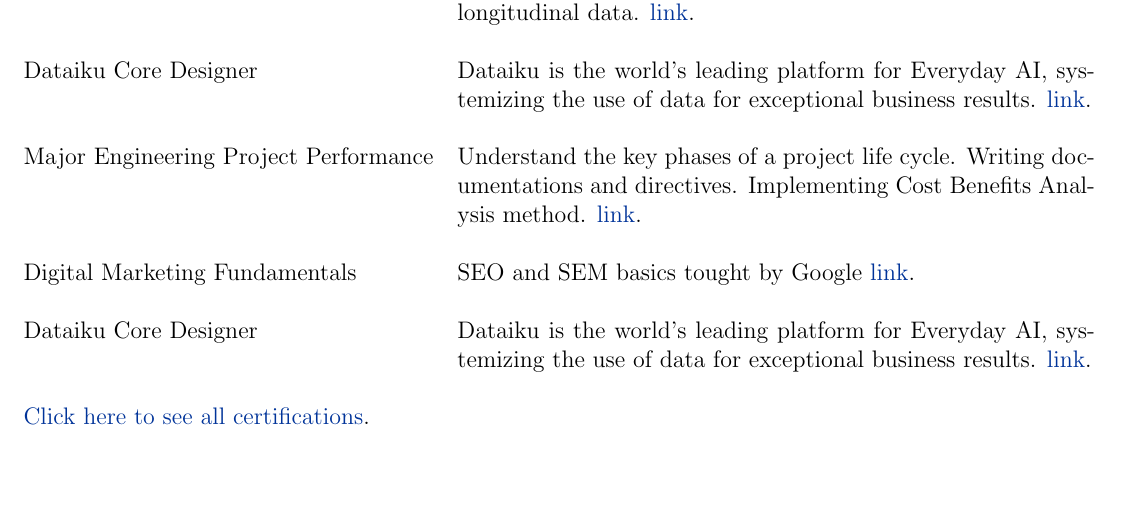
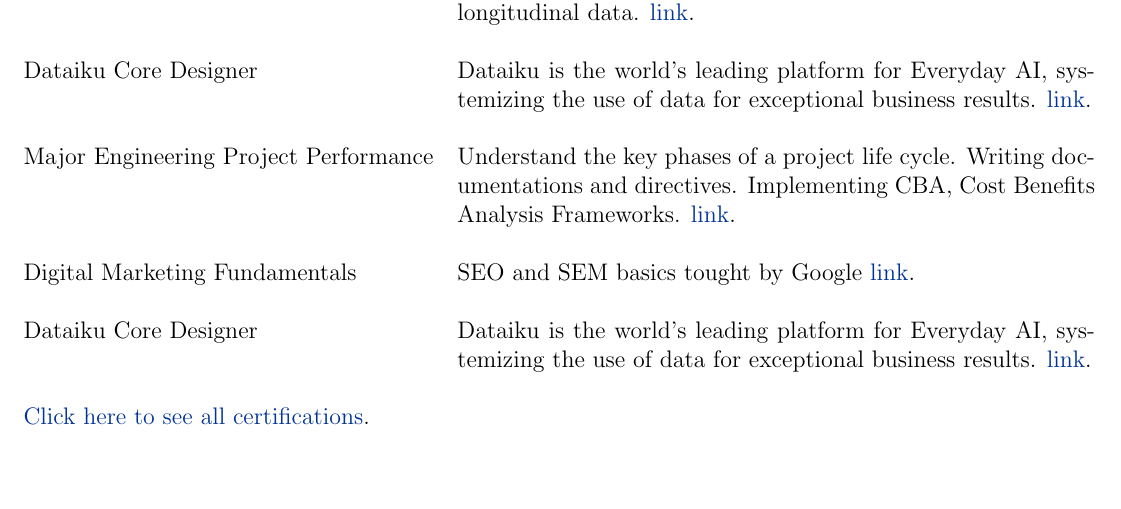
Before and after one commit to Sitraka17/CV_LaTeX, a LaTeX CV (cv_en.tex): part of page 2 of 2, cut so that both start at the same text. Compiled offline with pdfLaTeX.

Commit message:
Update cv_en.tex

```diff
--- a/cv_en.tex
+++ b/cv_en.tex
@@ -228,7 +228,7 @@
 \href{https://verify.skilljar.com/c/bmbokwj42g8j}{link}.\\
 \\
 
-Major Engineering Project Performance &  \normalsize{  Understand the key phases of a project life cycle. Writing documentations and directives. Implementing Cost Benefits Analysis method.}
+Major Engineering Project Performance &  \normalsize{  Understand the key phases of a project life cycle. Writing documentations and directives. Implementing CBA, Cost Benefits Analysis Frameworks.}
 \href{https://www.coursera.org/account/accomplishments/certificate/JXMFTZMYNFGN}{link}.\\
 \\
 
```
